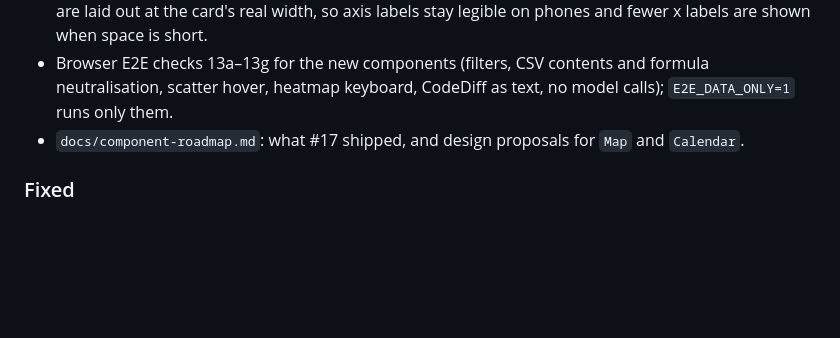
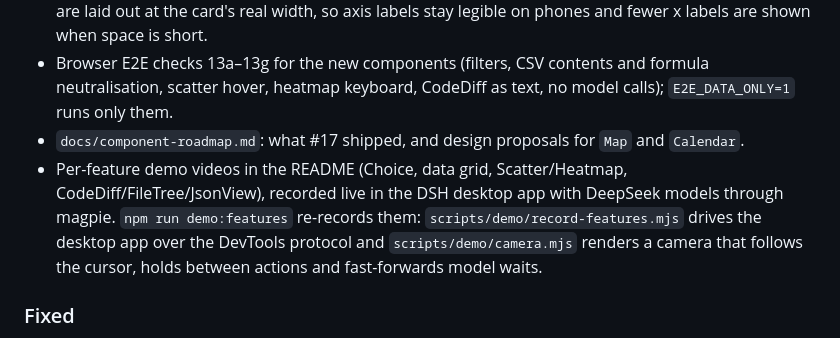
Before and after one commit to dreamfarer-space/deepseek-harness-intelligent-ui, a Markdown page: CHANGELOG.md, the part around the change. Rendered like a GitHub page; blank space fills up the shorter version.

```diff
--- a/CHANGELOG.md
+++ b/CHANGELOG.md
@@ -17,6 +17,7 @@ All notable changes to this project are documented here. The format follows
 - `Chart`: keyboard focus with arrow/Home/End/Escape stepping through categories, tap-to-inspect on touch screens, and `exportable` data export. Bound `dataRef` tables and charts can export too. Charts are laid out at the card's real width, so axis labels stay legible on phones and fewer x labels are shown when space is short.
 - Browser E2E checks 13a–13g for the new components (filters, CSV contents and formula neutralisation, scatter hover, heatmap keyboard, CodeDiff as text, no model calls); `E2E_DATA_ONLY=1` runs only them.
 - `docs/component-roadmap.md`: what #17 shipped, and design proposals for `Map` and `Calendar`.
+- Per-feature demo videos in the README (Choice, data grid, Scatter/Heatmap, CodeDiff/FileTree/JsonView), recorded live in the DSH desktop app with DeepSeek models through magpie. `npm run demo:features` re-records them: `scripts/demo/record-features.mjs` drives the desktop app over the DevTools protocol and `scripts/demo/camera.mjs` renders a camera that follows the cursor, holds between actions and fast-forwards model waits.
 
 ### Fixed
 
```
Also changed, not shown: README.md (+20 -0 lines), README.zh-CN.md (+20 -0 lines).
